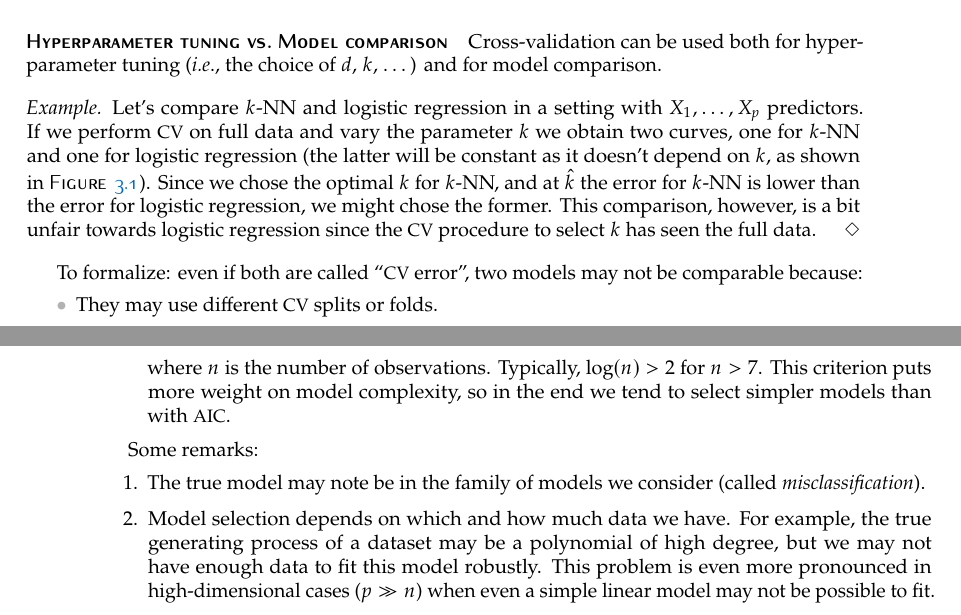
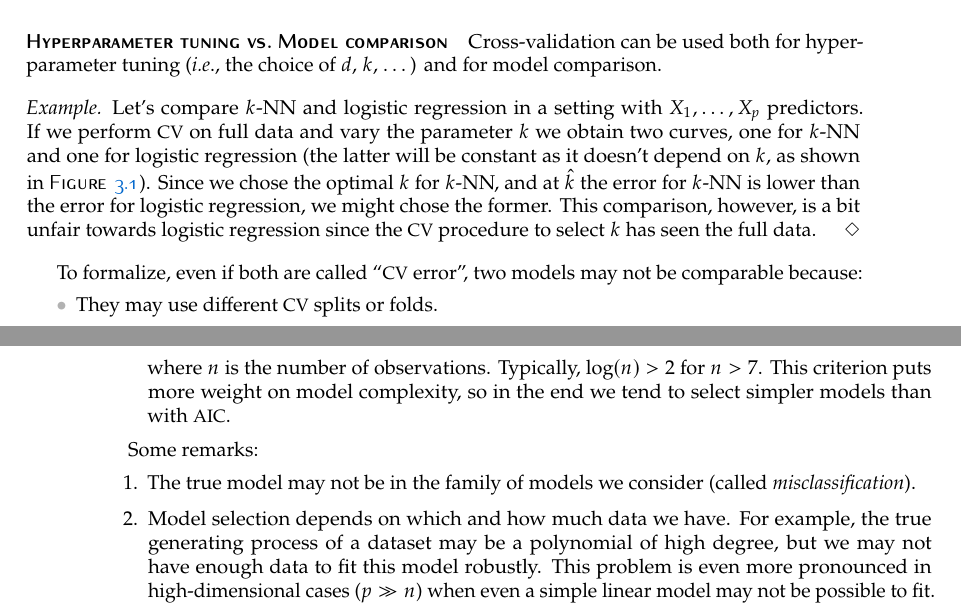
Before and after one commit to lorenzodbr/statistical-models, a LaTeX thesis (main.tex, which reads pages/20260401.tex, pages/20260408.tex): two parts of pages 31 and 32 of 70, joined at a grey line, cut so that both start at the same text. Compiled offline with pdfLaTeX; TikZ figures are drawn from their code, not taken from saved files.

Commit message:
Fixed typo

```diff
--- a/pages/20260401.tex
+++ b/pages/20260401.tex
@@ -108,7 +108,7 @@ However, performing this is computationally more expensive than a single train-v
     Let's compare $k$-NN and logistic regression in a setting with $X_1, \ldots, X_p$ predictors. If we perform \acs{cv} on full data and vary the parameter $k$ we obtain two curves, one for $k$-NN and one for logistic regression (the latter will be constant as it doesn't depend on $k$, as shown in~\Cref{fig:cv_comparison}). Since we chose the optimal $k$ for $k$-NN, and at $\hat{k}$ the error for $k$-NN is lower than the error for logistic regression, we might chose the former. This comparison, however, is a bit unfair towards logistic regression since the \acs{cv} procedure to select $k$ has seen the full data.
 \end{example}
 
-To formalize: even if both are called ``\acs{cv} error''\negthinspace, two models may not be comparable because:
+To formalize, even if both are called ``\acs{cv} error''\negthinspace, two models may not be comparable because:
 \begin{itemize}
     \item They may use different \acs{cv} splits or folds.
     \item The random seed may differ, which leads to different partitions.
--- a/pages/20260408.tex
+++ b/pages/20260408.tex
@@ -23,7 +23,7 @@ As we saw, model selection can be performed by evaluating the fitted model on un
 
 Some remarks:
 \begin{enumerate}[beginpenalty=10000]
-    \item The true model may note be in the family of models we consider (called \emph{misclassification}).
+    \item The true model may not be in the family of models we consider (called \emph{misclassification}).
     \item Model selection depends on which and how much data we have. For example, the true generating process of a dataset may be a polynomial of high degree, but we may not have enough data to fit this model robustly. This problem is even more pronounced in high-dimensional cases ($p \gg n$) when even a simple linear model may not be possible to fit.
     \item The bias-variance trade-off is connected also to the bias and variance of $\betavec$.
 \end{enumerate}
```
Also changed, not shown: main.pdf.
